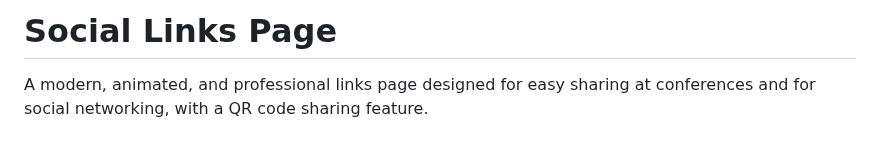
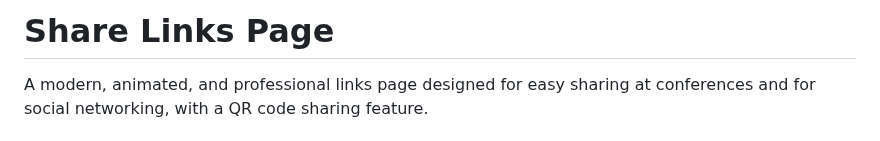
Before and after one commit to 97115104/share-links, a Markdown page: README.md, the part around the change. Drawn GitHub-style.

Commit message:
Rename 'Social Links Page' to 'Share Links Page'

```diff
--- a/README.md
+++ b/README.md
@@ -1,4 +1,4 @@
-# Social Links Page
+# Share Links Page
 
 A modern, animated, and professional links page designed for easy sharing at conferences and for social networking, with a QR code sharing feature.
 
```
